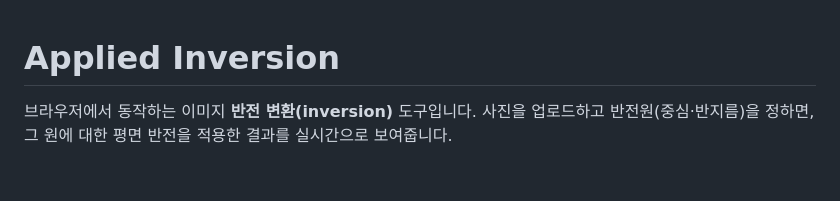
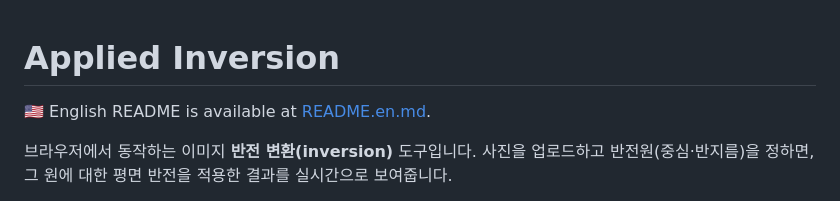
Before and after one commit to udaque/applied-inversion, a Markdown page: README.md, the part around the change. GitHub-like rendering; blank space fills up the shorter version.

Commit message:
Add English README and cross-link from Korean README

```diff
--- a/README.md
+++ b/README.md
@@ -1,4 +1,6 @@
 # Applied Inversion
+
+🇺🇸 English README is available at [README.en.md](./README.en.md).
 
 브라우저에서 동작하는 이미지 **반전 변환(inversion)** 도구입니다. 사진을 업로드하고 반전원(중심·반지름)을 정하면, 그 원에 대한 평면 반전을 적용한 결과를 실시간으로 보여줍니다.
 
```
Also changed, not shown: README.en.md (added, +88 -0 lines).
